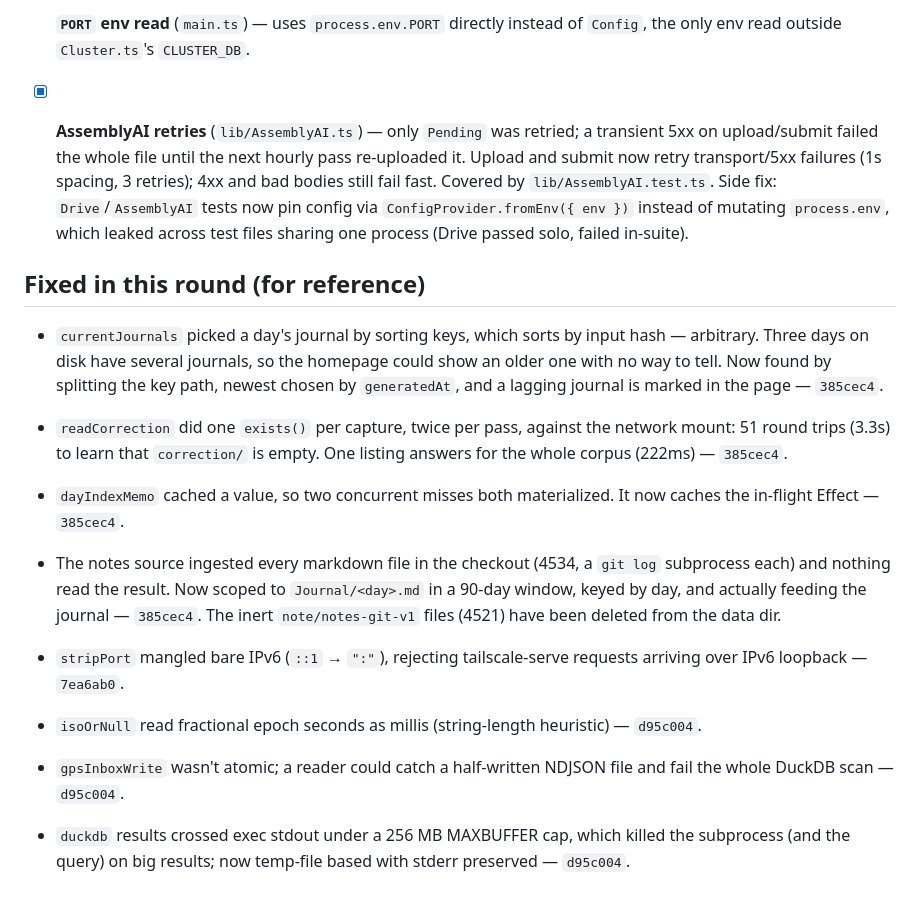
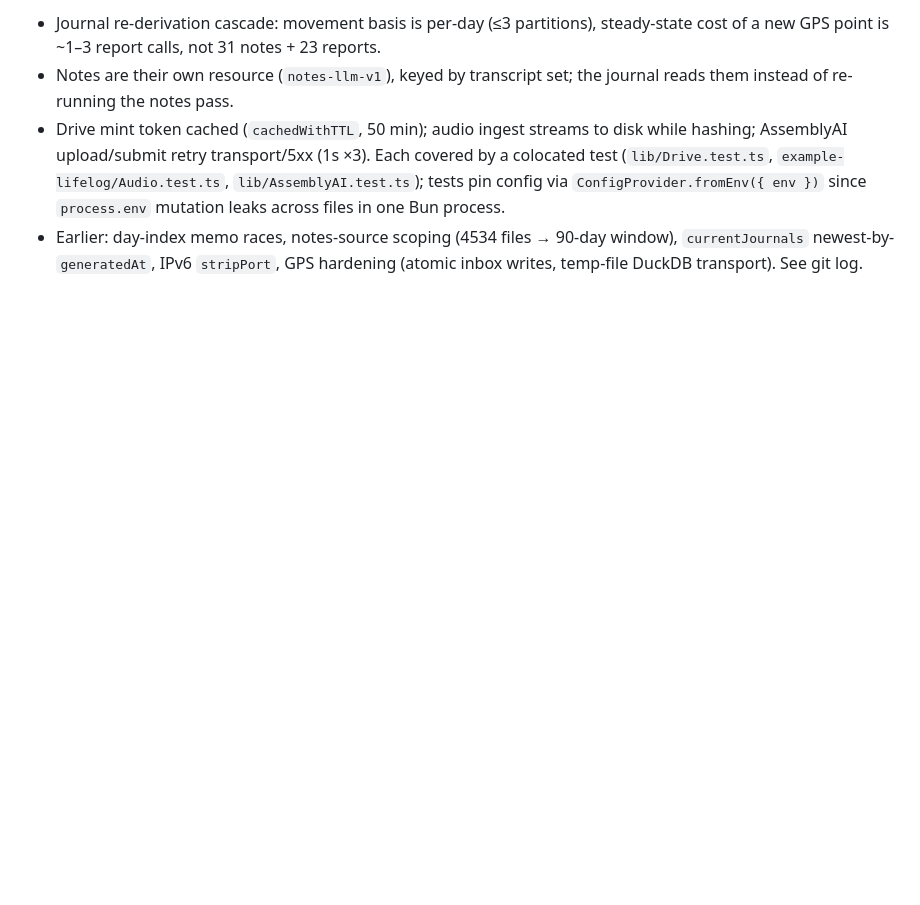
Before and after one commit to medina-stream/medina, a Markdown page: todo.md, the part around one of its changes. Drawn GitHub-style; blank space fills up the shorter version.

Commit message:
Condense todo.md; merge in EFFECT-REVIEW.md

```diff
--- a/todo.md
+++ b/todo.md
@@ -133,36 +82,14 @@ landed (`7ea6ab0` stripPort, `d95c004` GPS hardening); everything below is outst
-- [ ] **`PORT` env read** (`main.ts`) — uses `process.env.PORT` directly instead of
-  `Config`, the only env read outside `Cluster.ts`'s `CLUSTER_DB`.
-
-- [x] **AssemblyAI retries** (`lib/AssemblyAI.ts`) — only `Pending` was retried; a
-  transient 5xx on upload/submit failed the whole file until the next hourly pass
-  re-uploaded it. Upload and submit now retry transport/5xx failures (1s spacing,
-  3 retries); 4xx and bad bodies still fail fast. Covered by
-  `lib/AssemblyAI.test.ts`. Side fix: `Drive`/`AssemblyAI` tests now pin config
-  via `ConfigProvider.fromEnv({ env })` instead of mutating `process.env`, which
-  leaked across test files sharing one process (Drive passed solo, failed in-suite).
-
-## Fixed in this round (for reference)
-
-- `currentJournals` picked a day's journal by sorting keys, which sorts by input hash
-  — arbitrary. Three days on disk have several journals, so the homepage could show an
-  older one with no way to tell. Now found by splitting the key path, newest chosen by
-  `generatedAt`, and a lagging journal is marked in the page — `385cec4`.
-- `readCorrection` did one `exists()` per capture, twice per pass, against the network
-  mount: 51 round trips (3.3s) to learn that `correction/` is empty. One listing
-  answers for the whole corpus (222ms) — `385cec4`.
-- `dayIndexMemo` cached a value, so two concurrent misses both materialized. It now
-  caches the in-flight Effect — `385cec4`.
-- The notes source ingested every markdown file in the checkout (4534, a `git log`
-  subprocess each) and nothing read the result. Now scoped to `Journal/<day>.md` in a
-  90-day window, keyed by day, and actually feeding the journal — `385cec4`. The inert
-  `note/notes-git-v1` files (4521) have been deleted from the data dir.
-
-- `stripPort` mangled bare IPv6 (`::1` → `":"`), rejecting tailscale-serve requests
-  arriving over IPv6 loopback — `7ea6ab0`.
-- `isoOrNull` read fractional epoch seconds as millis (string-length heuristic) —
-  `d95c004`.
-- `gpsInboxWrite` wasn't atomic; a reader could catch a half-written NDJSON file and
-  fail the whole DuckDB scan — `d95c004`.
-- `duckdb` results crossed exec stdout under a 256 MB MAXBUFFER cap, which killed the
-  subprocess (and the query) on big results; now temp-file based with stderr
-  preserved — `d95c004`.
+- Journal re-derivation cascade: movement basis is per-day (≤3 partitions),
+  steady-state cost of a new GPS point is ~1–3 report calls, not 31 notes +
+  23 reports.
+- Notes are their own resource (`notes-llm-v1`), keyed by transcript set;
+  the journal reads them instead of re-running the notes pass.
+- Drive mint token cached (`cachedWithTTL`, 50 min); audio ingest streams to
+  disk while hashing; AssemblyAI upload/submit retry transport/5xx (1s ×3).
+  Each covered by a colocated test (`lib/Drive.test.ts`,
+  `example-lifelog/Audio.test.ts`, `lib/AssemblyAI.test.ts`); tests pin
+  config via `ConfigProvider.fromEnv({ env })` since `process.env` mutation
+  leaks across files in one Bun process.
+- Earlier: day-index memo races, notes-source scoping (4534 files → 90-day
+  window), `currentJournals` newest-by-`generatedAt`, IPv6 `stripPort`, GPS
+  hardening (atomic inbox writes, temp-file DuckDB transport). See git log.
```
Also changed, not shown: other parts of todo.md (+72 -123 lines), example-lifelog/EFFECT-REVIEW.md (deleted, +0 -274 lines).
